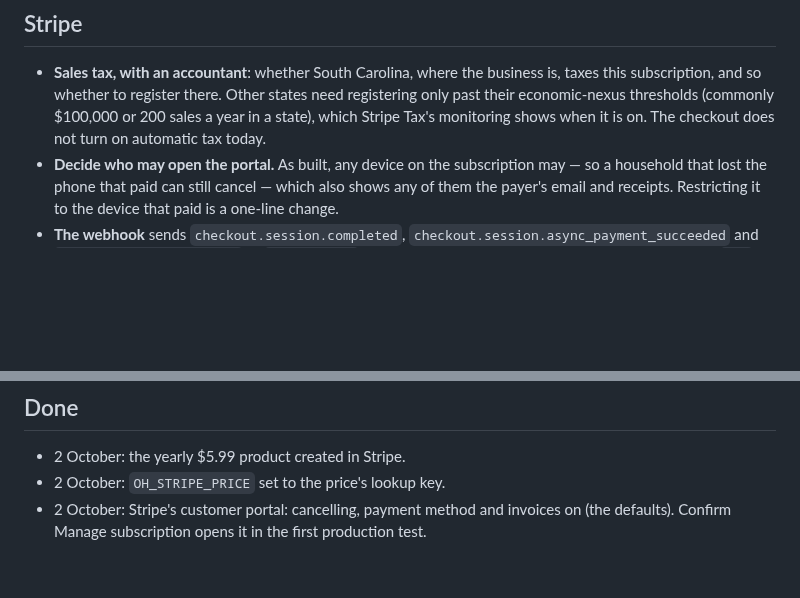
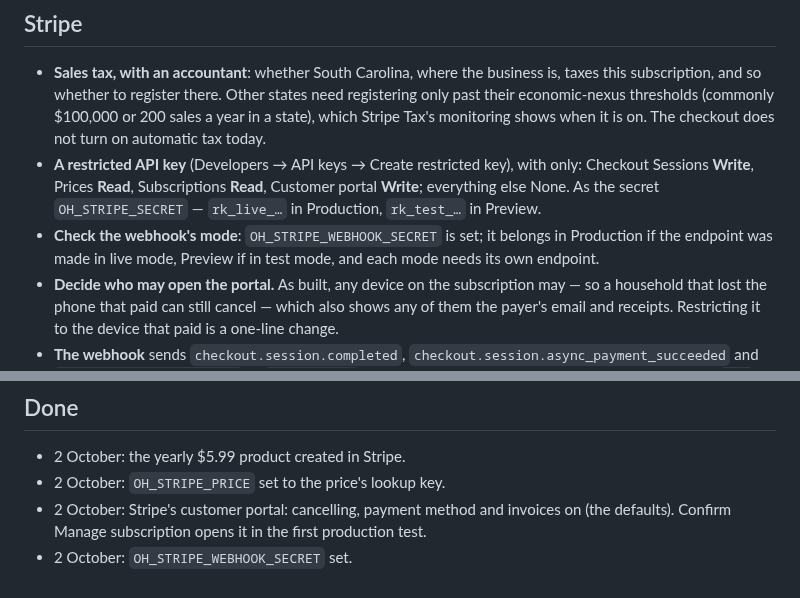
Before and after one commit to bfulton/open-hearts, a Markdown page: docs/launch/blocked-on-owner.md, 2 parts joined by grey strips. GitHub-like rendering; blank space fills up the shorter version.

Commit message:
Docs: a restricted Stripe key, and the four permissions it needs
Co-Authored-By: Claude Opus 5.5 <noreply@anthropic.com>
Claude-Session: https://claude.ai/code/session_01W92ERJ2vuziEpghjrqPe5w

```diff
--- a/docs/launch/blocked-on-owner.md
+++ b/docs/launch/blocked-on-owner.md
@@ -86,6 +86,14 @@ the bottom with the day.
   thresholds (commonly $100,000 or 200 sales a year in a state), which
   Stripe Tax's monitoring shows when it is on. The checkout does not
   turn on automatic tax today.
+- **A restricted API key** (Developers → API keys → Create restricted
+  key), with only: Checkout Sessions **Write**, Prices **Read**,
+  Subscriptions **Read**, Customer portal **Write**; everything else
+  None. As the secret `OH_STRIPE_SECRET` — `rk_live_…` in Production,
+  `rk_test_…` in Preview.
+- **Check the webhook's mode**: `OH_STRIPE_WEBHOOK_SECRET` is set; it
+  belongs in Production if the endpoint was made in live mode, Preview
+  if in test mode, and each mode needs its own endpoint.
 - **Decide who may open the portal.** As built, any device on the
   subscription may — so a household that lost the phone that paid can
   still cancel — which also shows any of them the payer's email and
@@ -122,3 +130,4 @@ the bottom with the day.
 - 2 October: the yearly $5.99 product created in Stripe.
 - 2 October: `OH_STRIPE_PRICE` set to the price's lookup key.
 - 2 October: Stripe's customer portal: cancelling, payment method and invoices on (the defaults). Confirm Manage subscription opens it in the first production test.
+- 2 October: `OH_STRIPE_WEBHOOK_SECRET` set.
```
Also changed, not shown: docs/06-service.md (+3 -1 lines).
